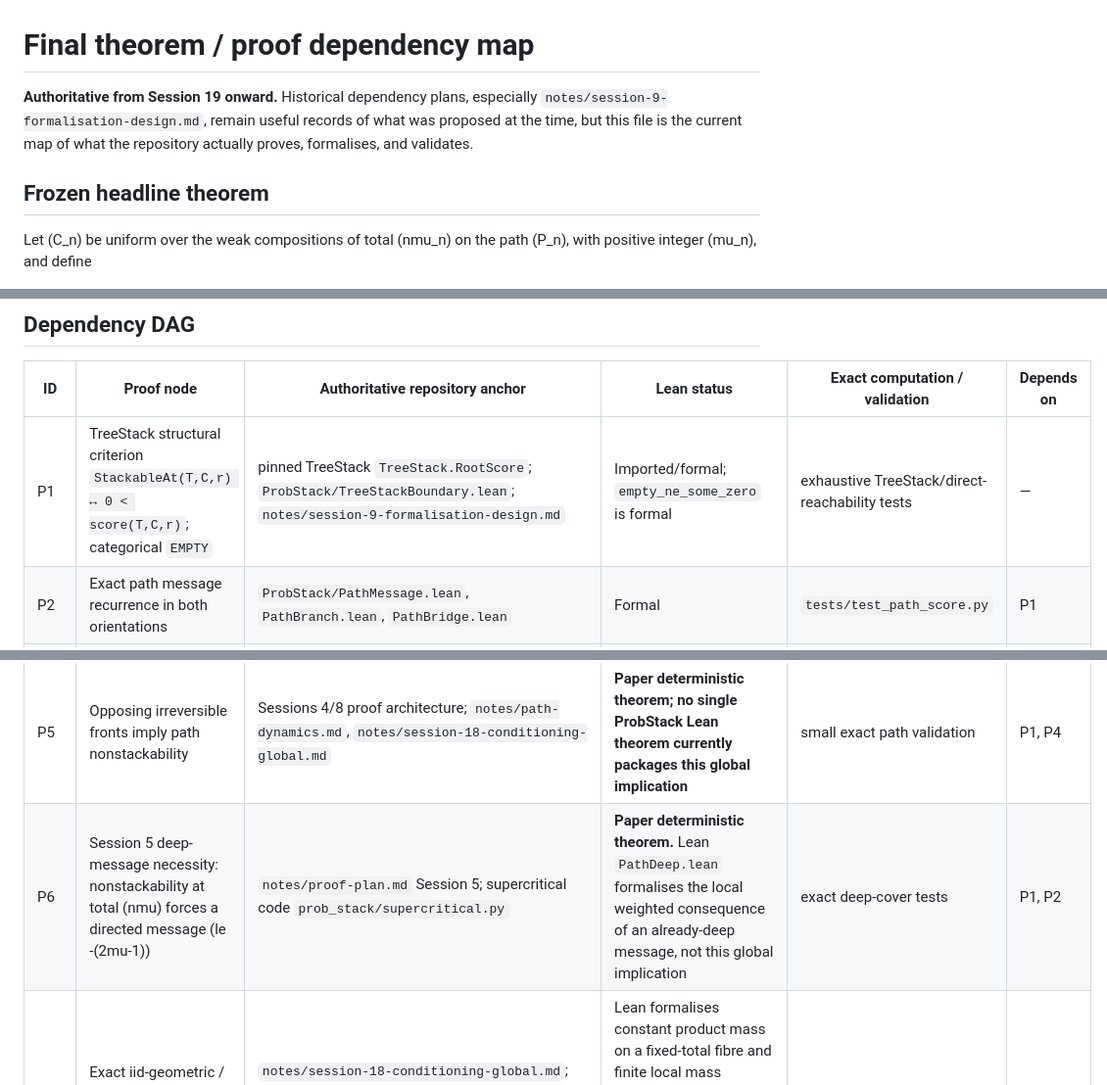
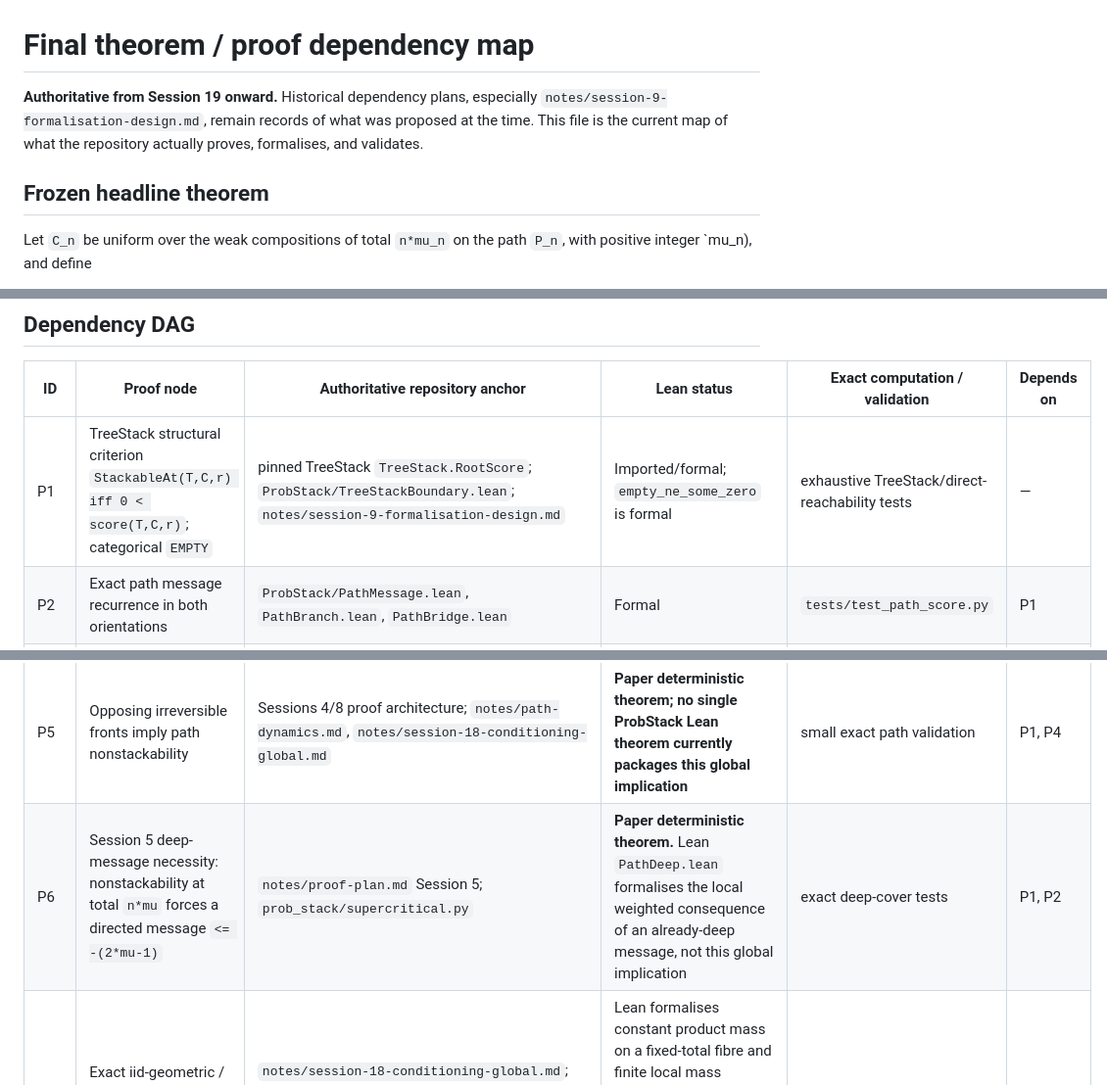
Before and after one commit to jfairfaxball-348/ProbStack-Random-Stacking-on-Trees, a Markdown page: docs/PROOF_DEPENDENCY_MAP.md, 3 parts joined by grey strips. Shown at 98% size. Rendered like a GitHub page.

Commit message:
Session 19: fix final proof map formatting

```diff
--- a/docs/PROOF_DEPENDENCY_MAP.md
+++ b/docs/PROOF_DEPENDENCY_MAP.md
@@ -1,12 +1,12 @@
 # Final theorem / proof dependency map
 
-**Authoritative from Session 19 onward.** Historical dependency plans, especially
-`notes/session-9-formalisation-design.md`, remain useful records of what was
-proposed at the time, but this file is the current map of what the repository
+**Authoritative from Session 19 onward.** Historical dependency plans,
+especially `notes/session-9-formalisation-design.md`, remain records of what
+was proposed at the time. This file is the current map of what the repository
 actually proves, formalises, and validates.
 
 ## Frozen headline theorem
 
-Let (C_n) be uniform over the weak compositions of total (nmu_n) on the
-path (P_n), with positive integer (mu_n), and define
+Let `C_n` be uniform over the weak compositions of total `n*mu_n` on the
+path `P_n`, with positive integer `mu_n), and define
 
@@ -29,12 +29,12 @@
 
 | ID | Proof node | Authoritative repository anchor | Lean status | Exact computation / validation | Depends on |
 |---|---|---|---|---|---|
-| P1 | TreeStack structural criterion `StackableAt(T,C,r) ↔ 0 < score(T,C,r)`; categorical `EMPTY` | pinned TreeStack `TreeStack.RootScore`; `ProbStack/TreeStackBoundary.lean`; `notes/session-9-formalisation-design.md` | Imported/formal; `empty_ne_some_zero` is formal | exhaustive TreeStack/direct-reachability tests | — |
+| P1 | TreeStack structural criterion `StackableAt(T,C,r) iff 0 < score(T,C,r)`; categorical `EMPTY` | pinned TreeStack `TreeStack.RootScore`; `ProbStack/TreeStackBoundary.lean`; `notes/session-9-formalisation-design.md` | Imported/formal; `empty_ne_some_zero` is formal | exhaustive TreeStack/direct-reachability tests | — |
 | P2 | Exact path message recurrence in both orientations | `ProbStack/PathMessage.lean`, `PathBranch.lean`, `PathBridge.lean` | Formal | `tests/test_path_score.py` | P1 |
 | P3 | Low-phase deficit recurrence and dyadic closed form | `ProbStack/Deficit.lean`, `PathBridge.lean` | Formal | exact recurrence tests | P2 |
 | P4 | Deep seed, runaway growth, irreversible certified front; left/right seed-to-front composition | `ProbStack/PathFront.lean`, `FiniteProbability.lean`; `notes/session-13-front.md` | Formal finite interface | exact cap/front tests | P2, P3 |
 | P5 | Opposing irreversible fronts imply path nonstackability | Sessions 4/8 proof architecture; `notes/path-dynamics.md`, `notes/session-18-conditioning-global.md` | **Paper deterministic theorem; no single ProbStack Lean theorem currently packages this global implication** | small exact path validation | P1, P4 |
-| P6 | Session 5 deep-message necessity: nonstackability at total (nmu) forces a directed message (le -(2mu-1)) | `notes/proof-plan.md` Session 5; supercritical code `prob_stack/supercritical.py` | **Paper deterministic theorem.** Lean `PathDeep.lean` formalises the local weighted consequence of an already-deep message, not this global implication | exact deep-cover tests | P1, P2 |
+| P6 | Session 5 deep-message necessity: nonstackability at total `n*mu` forces a directed message `<= -(2*mu-1)` | `notes/proof-plan.md` Session 5; `prob_stack/supercritical.py` | **Paper deterministic theorem.** Lean `PathDeep.lean` formalises the local weighted consequence of an already-deep message, not this global implication | exact deep-cover tests | P1, P2 |
 | P7 | Exact iid-geometric / weak-composition conditioning identity | `notes/session-18-conditioning-global.md`; `ProbStack/FiniteProbability.lean` matched masses | Lean formalises constant product mass on a fixed-total fibre and finite local mass definitions; full normalised event-level conditioning identity remains paper/finite combinatorics | exact Fraction tests | — |
 | P8 | Exact finite local conditioned/product likelihood ratio and bounded-support transfer | `prob_stack/product_chain.py`, `finite_probability.py`, `global_conditioning.py`; `ProbStack/FiniteProbability.lean` | Definitions and fixed-vector algebra formal; logarithmic transfer inequality is paper/Python | exact formula cross-checks and brute force | P7 |
 | P9 | Finite dyadic simplex and binary-partition encoding | `ProbStack/FiniteDyadic.lean`, `prob_stack/finite_dyadic.py`; Sessions 15–16 notes | Formal finite combinatorics | exact integer diagnostics | P3 |
```
Also changed, not shown: other parts of docs/PROOF_DEPENDENCY_MAP.md (+39 -41 lines).
